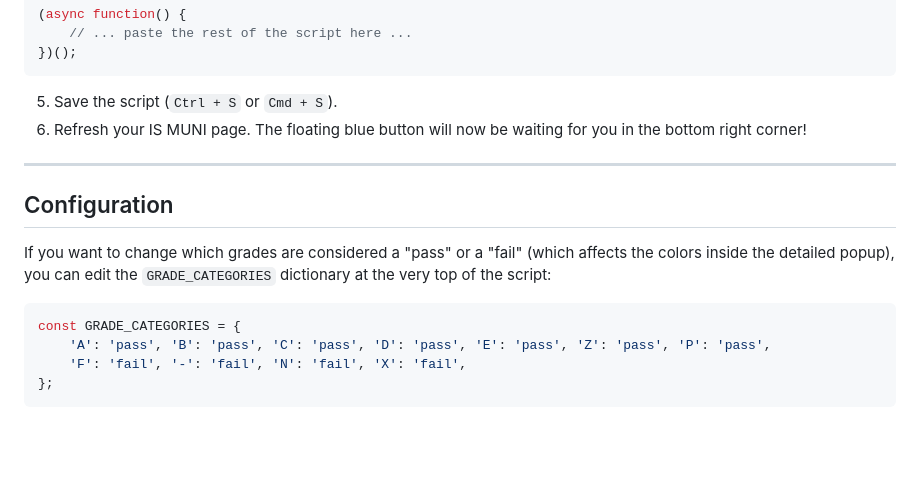
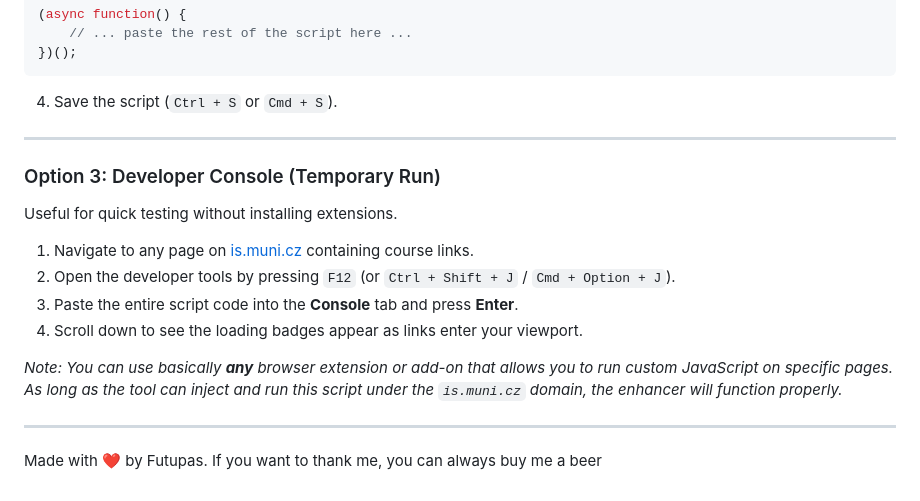
Before and after one commit to Futupas/muni-is-courses-success-rates, a Markdown page: readme.md, the part around the change printed below. Rendered like a GitHub page; blank space fills up the shorter version.

````diff
--- a/readme.md
+++ b/readme.md
@@ -47,18 +52,20 @@ This is the recommended method. The script will run automatically every time you
     // ... paste the rest of the script here ...
 })();
 ```
-5. Save the script (`Ctrl + S` or `Cmd + S`).
-6. Refresh your IS MUNI page. The floating blue button will now be waiting for you in the bottom right corner!
+4. Save the script (`Ctrl + S` or `Cmd + S`).
 
 ---
 
-## Configuration
+### Option 3: Developer Console (Temporary Run)
+Useful for quick testing without installing extensions.
 
-If you want to change which grades are considered a "pass" or a "fail" (which affects the colors inside the detailed popup), you can edit the `GRADE_CATEGORIES` dictionary at the very top of the script:
+1. Navigate to any page on [is.muni.cz](https://is.muni.cz/) containing course links.
+2. Open the developer tools by pressing `F12` (or `Ctrl + Shift + J` / `Cmd + Option + J`).
+3. Paste the entire script code into the **Console** tab and press **Enter**.
+4. Scroll down to see the loading badges appear as links enter your viewport.
 
-```javascript
-const GRADE_CATEGORIES = {
-    'A': 'pass', 'B': 'pass', 'C': 'pass', 'D': 'pass', 'E': 'pass', 'Z': 'pass', 'P': 'pass',
-    'F': 'fail', '-': 'fail', 'N': 'fail', 'X': 'fail',
-};
-```
+*Note: You can use basically **any** browser extension or add-on that allows you to run custom JavaScript on specific pages. As long as the tool can inject and run this script under the `is.muni.cz` domain, the enhancer will function properly.*
+
+---
+
+Made with ❤️ by Futupas. If you want to thank me, you can always buy me a beer
````
Also changed, not shown: other parts of readme.md (+28 -23 lines), images/screenshot.png.
